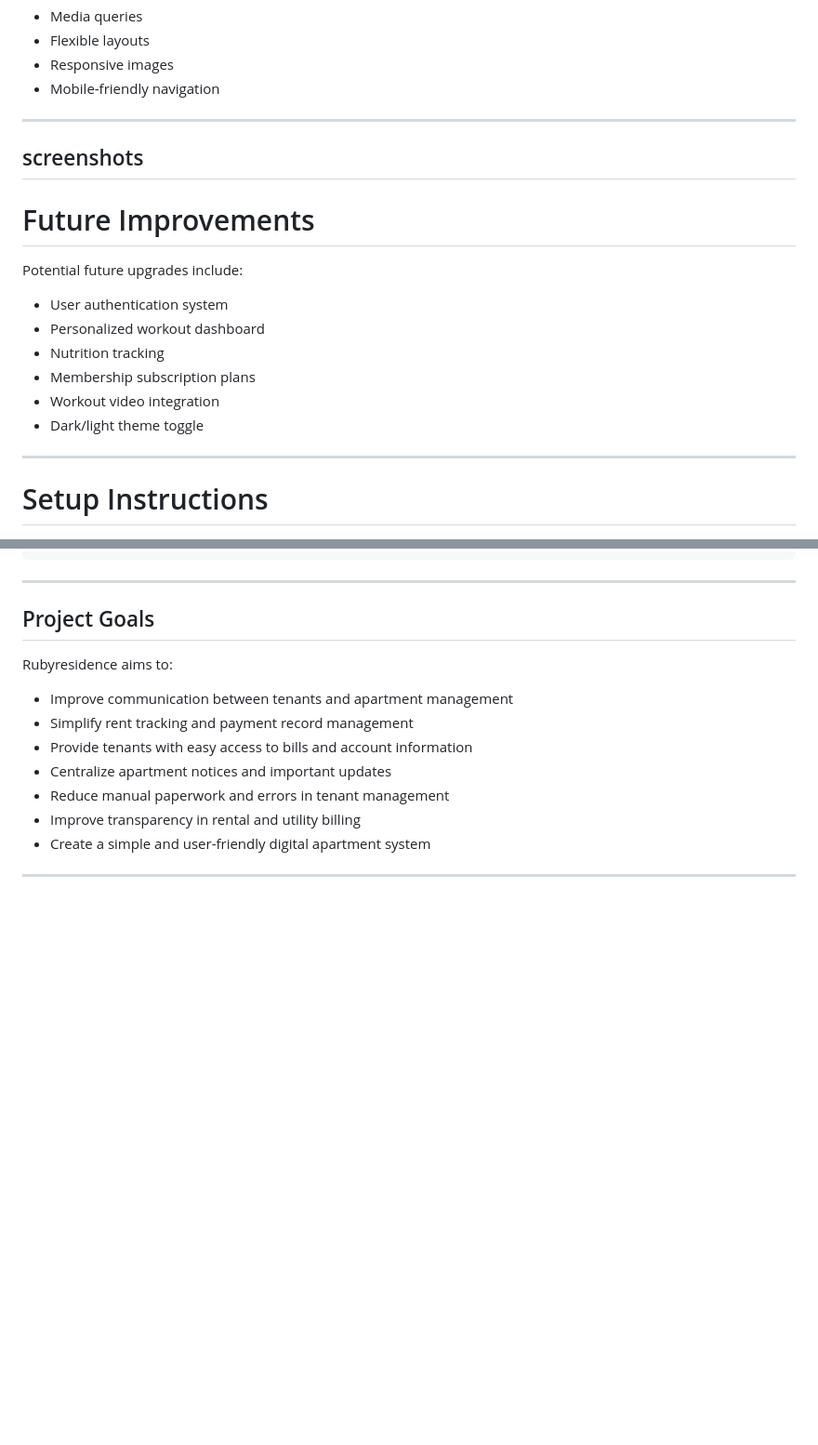
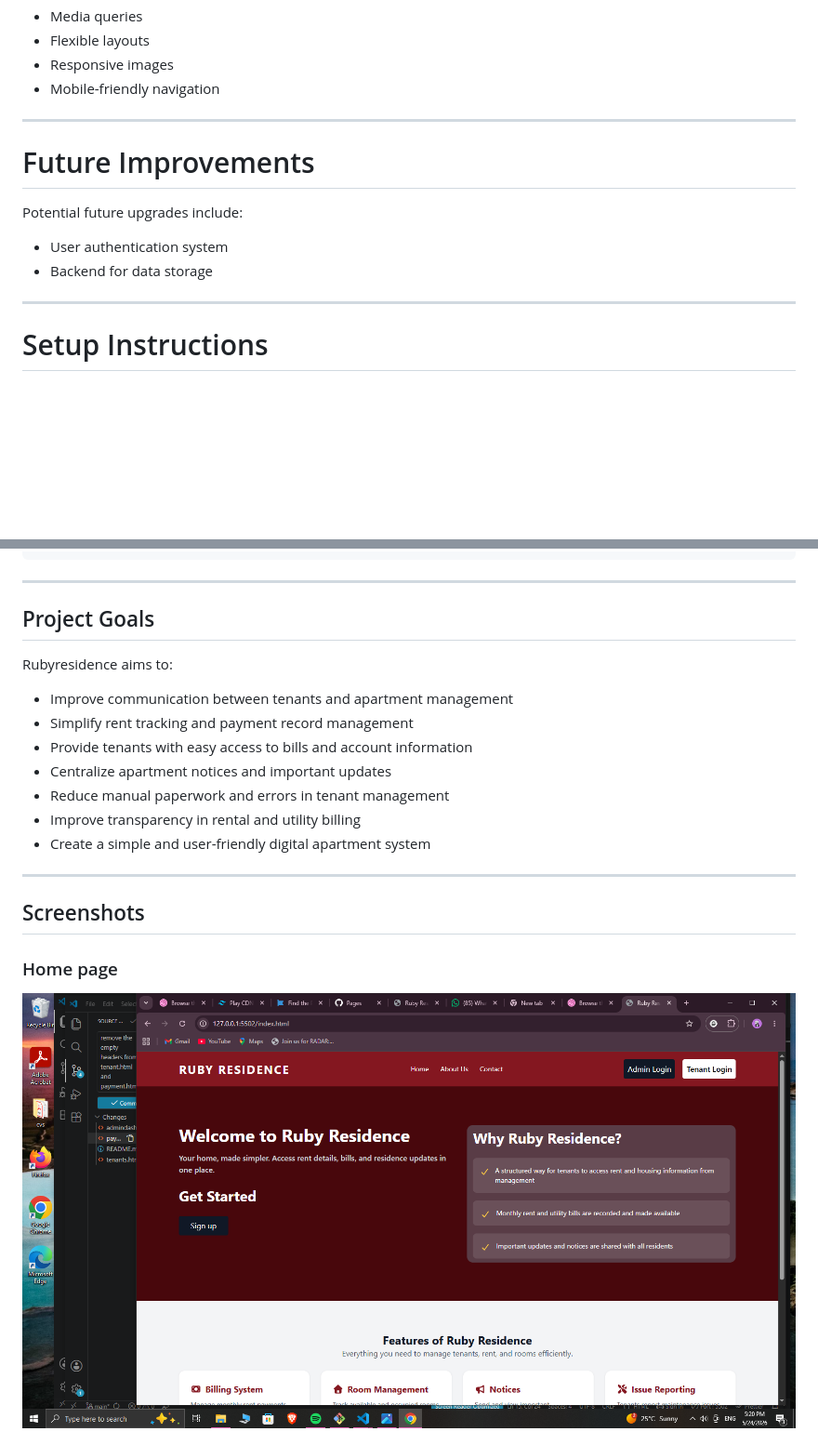
Before and after one commit to Idahk19/ruby-residence, a Markdown page: README.md, 2 parts joined by grey strips. Shown at 93% size. Rendered like a GitHub page; blank space fills up the shorter version.

```diff
--- a/README.md
+++ b/README.md
@@ -93,18 +93,14 @@ Responsive techniques used include:
 - Mobile-friendly navigation
 
 ---
-## screenshots
+
 
 # Future Improvements
 
 Potential future upgrades include:
 
 - User authentication system
-- Personalized workout dashboard
-- Nutrition tracking
-- Membership subscription plans
-- Workout video integration
-- Dark/light theme toggle
+- Backend for data storage
 
 ---
 
@@ -185,4 +181,7 @@ Rubyresidence aims to:
 - Create a simple and user-friendly digital apartment system
 
 ---
+## Screenshots
+### Home page
+![Home Page](assets/images/home.png)
 
```
Also changed, not shown: other parts of README.md (+13 -3 lines).
